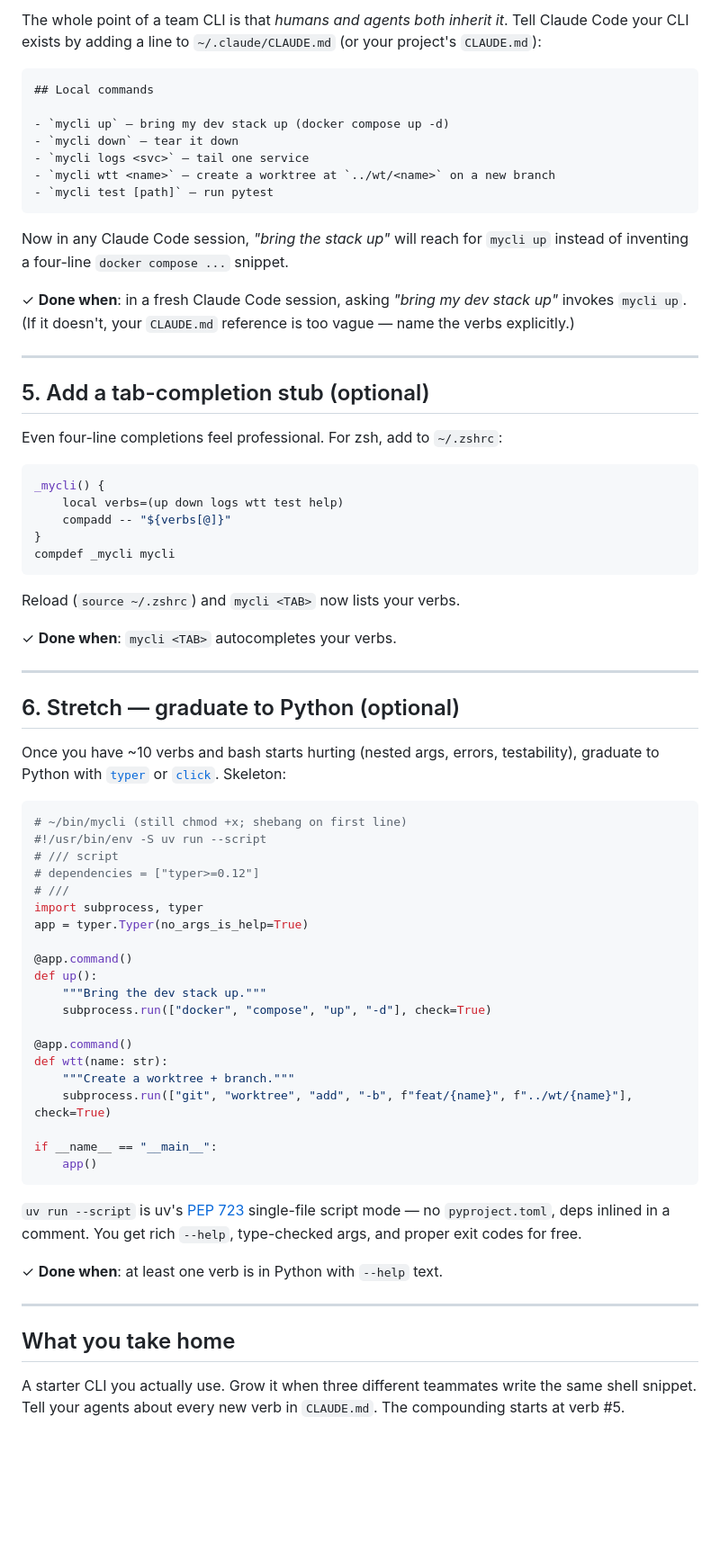
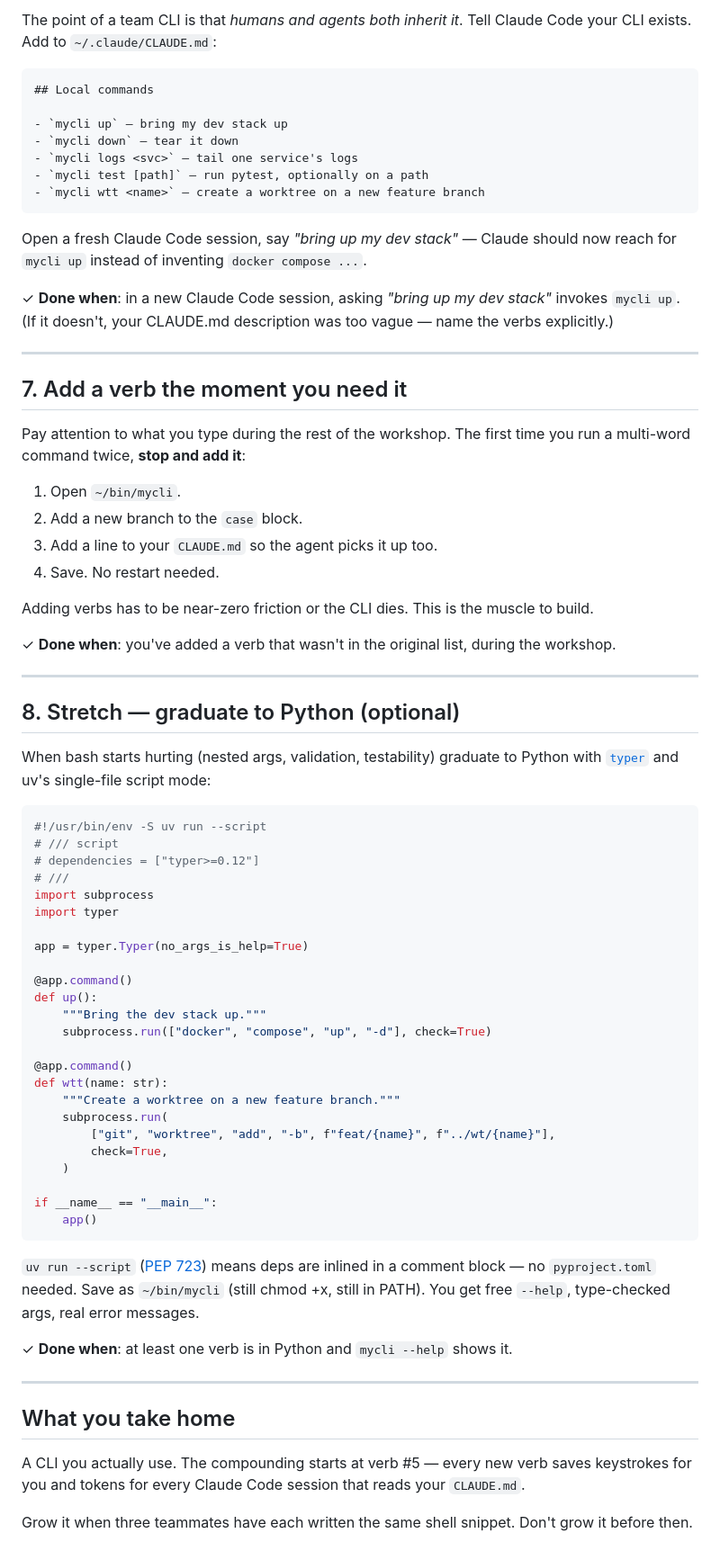
Before and after one commit to TheAtlasRepository/navi-workshop, a Markdown page: tracks/cli/CHALLENGES.md, the part around one of its changes. Shown at 90% size. Rendered like a GitHub page; blank space fills up the shorter version.

````diff
--- a/tracks/cli/CHALLENGES.md
+++ b/tracks/cli/CHALLENGES.md
@@ -103,58 +173,58 @@ mycli up          # runs your "up" verb
 
-The whole point of a team CLI is that *humans and agents both inherit it*.
-Tell Claude Code your CLI exists by adding a line to `~/.claude/CLAUDE.md`
-(or your project's `CLAUDE.md`):
+The point of a team CLI is that *humans and agents both inherit it*. Tell
+Claude Code your CLI exists. Add to `~/.claude/CLAUDE.md`:
 
 ```markdown
 ## Local commands
 
-- `mycli up` — bring my dev stack up (docker compose up -d)
+- `mycli up` — bring my dev stack up
 - `mycli down` — tear it down
-- `mycli logs <svc>` — tail one service
-- `mycli wtt <name>` — create a worktree at `../wt/<name>` on a new branch
-- `mycli test [path]` — run pytest
+- `mycli logs <svc>` — tail one service's logs
+- `mycli test [path]` — run pytest, optionally on a path
+- `mycli wtt <name>` — create a worktree on a new feature branch
 ```
 
-Now in any Claude Code session, *"bring the stack up"* will reach for
-`mycli up` instead of inventing a four-line `docker compose ...` snippet.
+Open a fresh Claude Code session, say *"bring up my dev stack"* — Claude
+should now reach for `mycli up` instead of inventing `docker compose ...`.
 
-✓ **Done when**: in a fresh Claude Code session, asking *"bring my dev
-stack up"* invokes `mycli up`. (If it doesn't, your `CLAUDE.md` reference
-is too vague — name the verbs explicitly.)
+✓ **Done when**: in a new Claude Code session, asking *"bring up my dev
+stack"* invokes `mycli up`. (If it doesn't, your CLAUDE.md description was
+too vague — name the verbs explicitly.)
 
 ---
 
-## 5. Add a tab-completion stub (optional)
+## 7. Add a verb the moment you need it
 
-Even four-line completions feel professional. For zsh, add to `~/.zshrc`:
+Pay attention to what you type during the rest of the workshop. The first
+time you run a multi-word command twice, **stop and add it**:
 
-```bash
-_mycli() {
-    local verbs=(up down logs wtt test help)
-    compadd -- "${verbs[@]}"
-}
-compdef _mycli mycli
-```
+1. Open `~/bin/mycli`.
+2. Add a new branch to the `case` block.
+3. Add a line to your `CLAUDE.md` so the agent picks it up too.
+4. Save. No restart needed.
 
-Reload (`source ~/.zshrc`) and `mycli <TAB>` now lists your verbs.
+Adding verbs has to be near-zero friction or the CLI dies. This is the
+muscle to build.
 
-✓ **Done when**: `mycli <TAB>` autocompletes your verbs.
+✓ **Done when**: you've added a verb that wasn't in the original list,
+during the workshop.
 
 ---
 
-## 6. Stretch — graduate to Python (optional)
+## 8. Stretch — graduate to Python (optional)
 
-Once you have ~10 verbs and bash starts hurting (nested args, errors,
-testability), graduate to Python with [`typer`](https://typer.tiangolo.com/)
-or [`click`](https://click.palletsprojects.com/). Skeleton:
+When bash starts hurting (nested args, validation, testability) graduate
+to Python with [`typer`](https://typer.tiangolo.com/) and uv's single-file
+script mode:
 
 ```python
-# ~/bin/mycli (still chmod +x; shebang on first line)
 #!/usr/bin/env -S uv run --script
 # /// script
 # dependencies = ["typer>=0.12"]
 # ///
-import subprocess, typer
+import subprocess
+import typer
+
 app = typer.Typer(no_args_is_help=True)
 
 @app.command()
@@ -164,23 +234,30 @@ def up():
 
 @app.command()
 def wtt(name: str):
-    """Create a worktree + branch."""
-    subprocess.run(["git", "worktree", "add", "-b", f"feat/{name}", f"../wt/{name}"], check=True)
+    """Create a worktree on a new feature branch."""
+    subprocess.run(
+        ["git", "worktree", "add", "-b", f"feat/{name}", f"../wt/{name}"],
+        check=True,
+    )
 
 if __name__ == "__main__":
     app()
 ```
 
-`uv run --script` is uv's [PEP 723](https://peps.python.org/pep-0723/)
-single-file script mode — no `pyproject.toml`, deps inlined in a comment.
-You get rich `--help`, type-checked args, and proper exit codes for free.
+`uv run --script` ([PEP 723](https://peps.python.org/pep-0723/)) means deps
+are inlined in a comment block — no `pyproject.toml` needed. Save as
+`~/bin/mycli` (still chmod +x, still in PATH). You get free `--help`,
+type-checked args, real error messages.
 
-✓ **Done when**: at least one verb is in Python with `--help` text.
+✓ **Done when**: at least one verb is in Python and `mycli --help` shows it.
 
 ---
 
 ## What you take home
 
-A starter CLI you actually use. Grow it when three different teammates
-write the same shell snippet. Tell your agents about every new verb in
-`CLAUDE.md`. The compounding starts at verb #5.
+A CLI you actually use. The compounding starts at verb #5 — every new verb
+saves keystrokes for you and tokens for every Claude Code session that
+reads your `CLAUDE.md`.
+
+Grow it when three teammates have each written the same shell snippet.
+Don't grow it before then.
````
Also changed, not shown: other parts of tracks/cli/CHALLENGES.md (+128 -58 lines).
